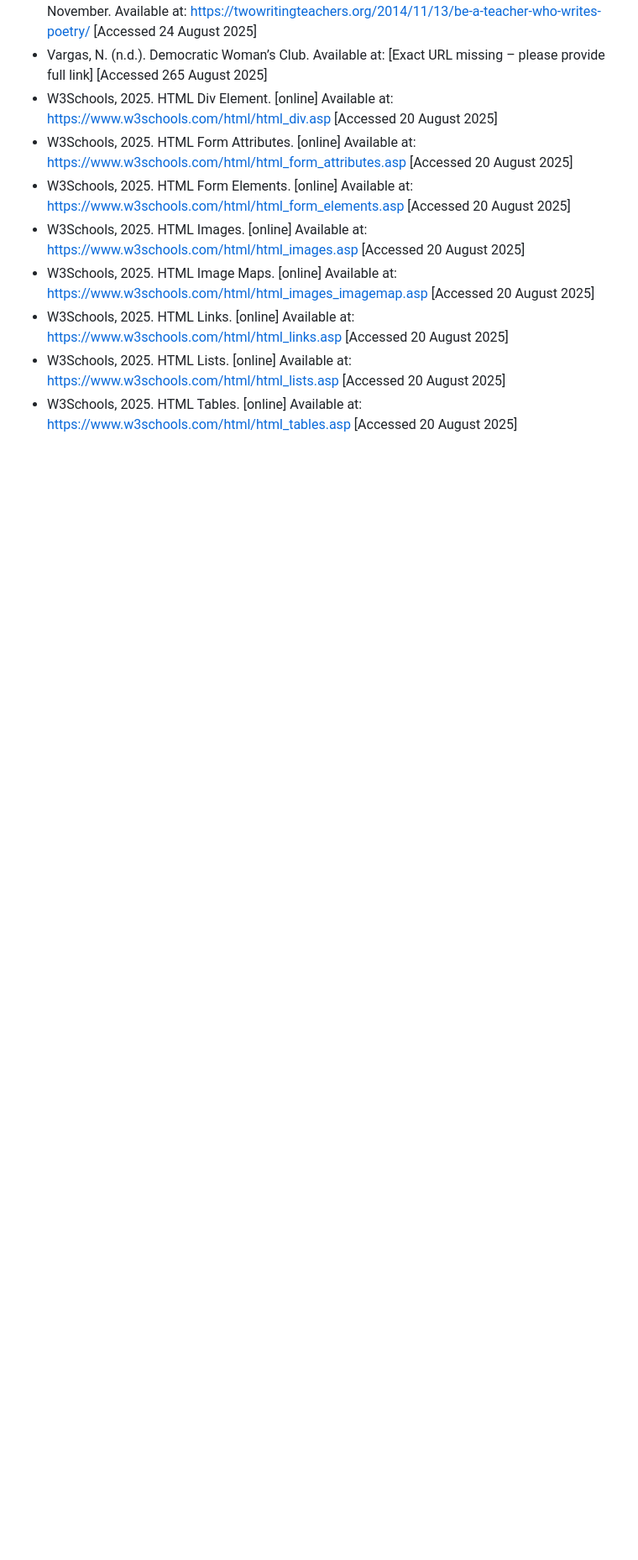
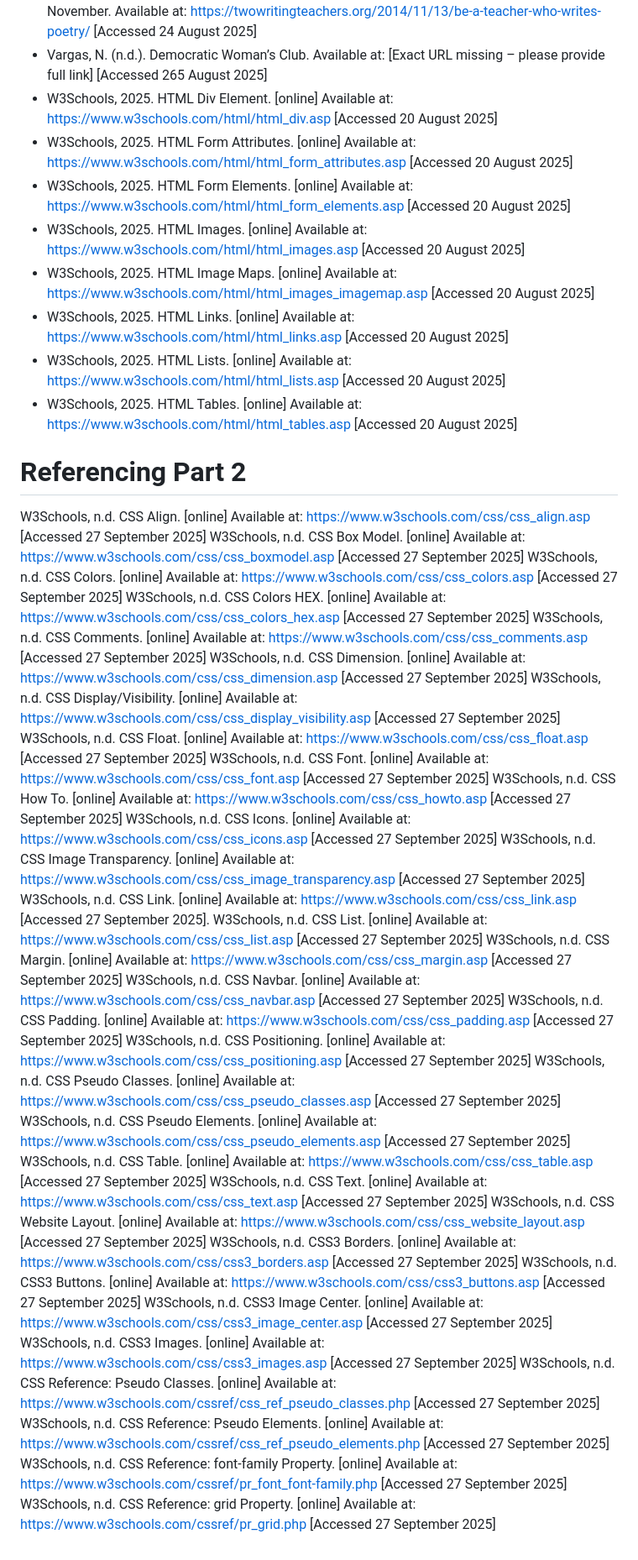
Before and after one commit to VCWVL/wede5020-part-2-Kythera-Pather, a Markdown page: README.md, the part around the change. Shown: that part at 84% size. Drawn GitHub-style; blank space fills up the shorter version.

```diff
--- a/README.md
+++ b/README.md
@@ -314,3 +314,36 @@ Several key improvements were made to transition the project from its foundation
 - W3Schools, 2025. HTML Links. [online] Available at: <https://www.w3schools.com/html/html_links.asp> [Accessed 20 August 2025]
 - W3Schools, 2025. HTML Lists. [online] Available at: <https://www.w3schools.com/html/html_lists.asp> [Accessed 20 August 2025]
 - W3Schools, 2025. HTML Tables. [online] Available at: <https://www.w3schools.com/html/html_tables.asp> [Accessed 20 August 2025]
+
+# Referencing Part 2
+W3Schools, n.d. CSS Align. [online] Available at: <https://www.w3schools.com/css/css_align.asp> [Accessed 27 September 2025]
+W3Schools, n.d. CSS Box Model. [online] Available at: <https://www.w3schools.com/css/css_boxmodel.asp> [Accessed 27 September 2025]
+W3Schools, n.d. CSS Colors. [online] Available at: <https://www.w3schools.com/css/css_colors.asp> [Accessed 27 September 2025]
+W3Schools, n.d. CSS Colors HEX. [online] Available at: <https://www.w3schools.com/css/css_colors_hex.asp> [Accessed 27 September 2025]
+W3Schools, n.d. CSS Comments. [online] Available at: <https://www.w3schools.com/css/css_comments.asp> [Accessed 27 September 2025]
+W3Schools, n.d. CSS Dimension. [online] Available at: <https://www.w3schools.com/css/css_dimension.asp> [Accessed 27 September 2025]
+W3Schools, n.d. CSS Display/Visibility. [online] Available at: <https://www.w3schools.com/css/css_display_visibility.asp> [Accessed 27 September 2025]
+W3Schools, n.d. CSS Float. [online] Available at: <https://www.w3schools.com/css/css_float.asp> [Accessed 27 September 2025]
+W3Schools, n.d. CSS Font. [online] Available at: <https://www.w3schools.com/css/css_font.asp> [Accessed 27 September 2025]
+W3Schools, n.d. CSS How To. [online] Available at: <https://www.w3schools.com/css/css_howto.asp> [Accessed 27 September 2025]
+W3Schools, n.d. CSS Icons. [online] Available at: <https://www.w3schools.com/css/css_icons.asp> [Accessed 27 September 2025]
+W3Schools, n.d. CSS Image Transparency. [online] Available at: <https://www.w3schools.com/css/css_image_transparency.asp> [Accessed 27 September 2025]
+W3Schools, n.d. CSS Link. [online] Available at: <https://www.w3schools.com/css/css_link.asp> [Accessed 27 September 2025].
+W3Schools, n.d. CSS List. [online] Available at: <https://www.w3schools.com/css/css_list.asp> [Accessed 27 September 2025]
+W3Schools, n.d. CSS Margin. [online] Available at: <https://www.w3schools.com/css/css_margin.asp> [Accessed 27 September 2025]
+W3Schools, n.d. CSS Navbar. [online] Available at: <https://www.w3schools.com/css/css_navbar.asp> [Accessed 27 September 2025]
+W3Schools, n.d. CSS Padding. [online] Available at: https://www.w3schools.com/css/css_padding.asp [Accessed 27 September 2025]
+W3Schools, n.d. CSS Positioning. [online] Available at: <https://www.w3schools.com/css/css_positioning.asp> [Accessed 27 September 2025]
+W3Schools, n.d. CSS Pseudo Classes. [online] Available at: <https://www.w3schools.com/css/css_pseudo_classes.asp> [Accessed 27 September 2025]
+W3Schools, n.d. CSS Pseudo Elements. [online] Available at: <https://www.w3schools.com/css/css_pseudo_elements.asp> [Accessed 27 September 2025]
+W3Schools, n.d. CSS Table. [online] Available at: <https://www.w3schools.com/css/css_table.asp> [Accessed 27 September 2025]
+W3Schools, n.d. CSS Text. [online] Available at: <https://www.w3schools.com/css/css_text.asp> [Accessed 27 September 2025]
+W3Schools, n.d. CSS Website Layout. [online] Available at: <https://www.w3schools.com/css/css_website_layout.asp> [Accessed 27 September 2025]
+W3Schools, n.d. CSS3 Borders. [online] Available at: <https://www.w3schools.com/css/css3_borders.asp> [Accessed 27 September 2025]
+W3Schools, n.d. CSS3 Buttons. [online] Available at: <https://www.w3schools.com/css/css3_buttons.asp> [Accessed 27 September 2025]
+W3Schools, n.d. CSS3 Image Center. [online] Available at: <https://www.w3schools.com/css/css3_image_center.asp> [Accessed 27 September 2025]
+W3Schools, n.d. CSS3 Images. [online] Available at: <https://www.w3schools.com/css/css3_images.asp> [Accessed 27 September 2025]
+W3Schools, n.d. CSS Reference: Pseudo Classes. [online] Available at: <https://www.w3schools.com/cssref/css_ref_pseudo_classes.php> [Accessed 27 September 2025]
+W3Schools, n.d. CSS Reference: Pseudo Elements. [online] Available at: <https://www.w3schools.com/cssref/css_ref_pseudo_elements.php> [Accessed 27 September 2025]
+W3Schools, n.d. CSS Reference: font-family Property. [online] Available at: <https://www.w3schools.com/cssref/pr_font_font-family.php> [Accessed 27 September 2025]
+W3Schools, n.d. CSS Reference: grid Property. [online] Available at: <https://www.w3schools.com/cssref/pr_grid.php> [Accessed 27 September 2025]
```
